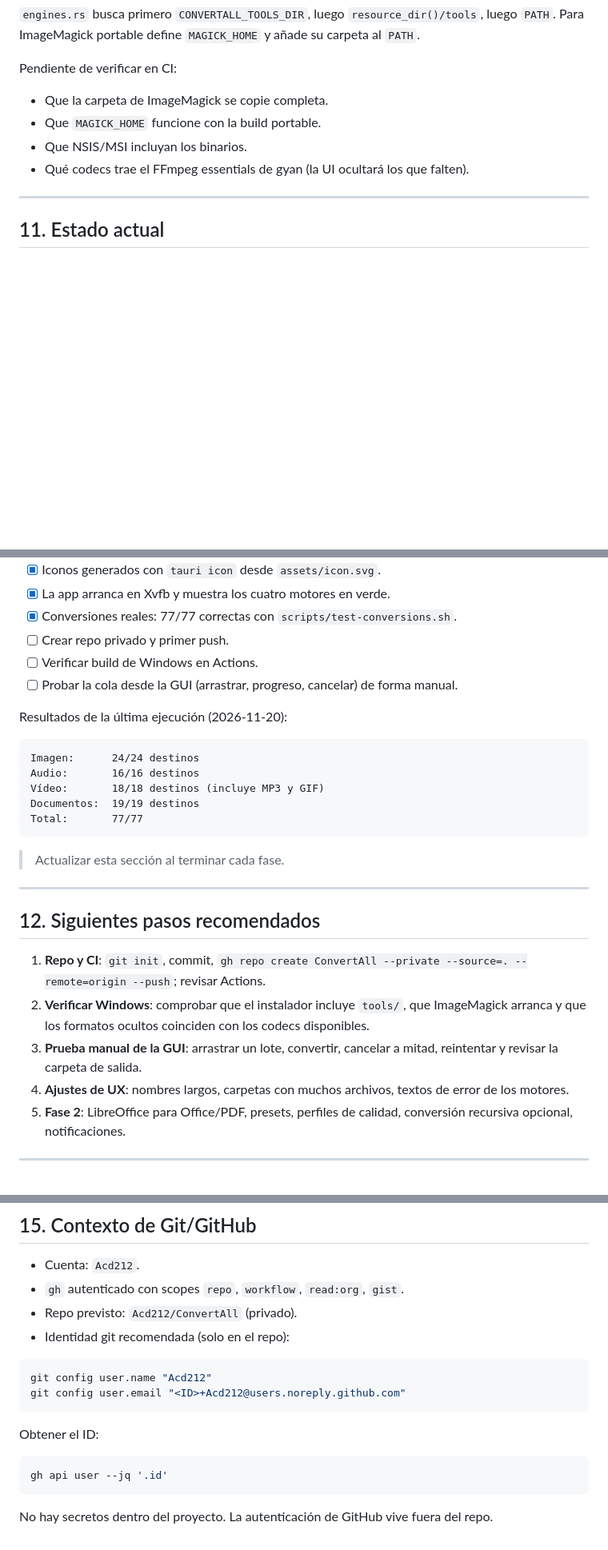
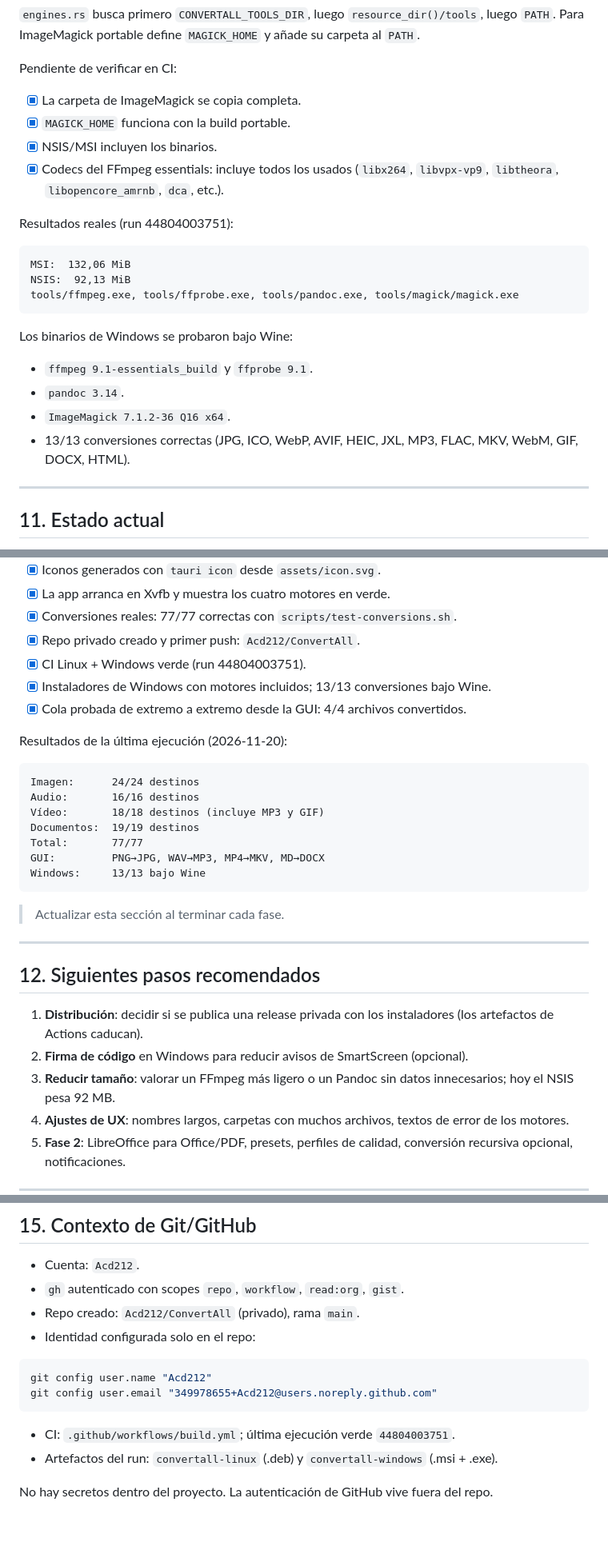
Before and after one commit to Acd212/ConvertAll, a Markdown page: CONTEXTO.md, 3 parts joined by grey strips. Shown at 80% size. Rendered like a GitHub page; blank space fills up the shorter version.

````diff
--- a/CONTEXTO.md
+++ b/CONTEXTO.md
@@ -342,10 +344,25 @@ El workflow `.github/workflows/build.yml`:
 
 Pendiente de verificar en CI:
 
-- Que la carpeta de ImageMagick se copie completa.
-- Que `MAGICK_HOME` funcione con la build portable.
-- Que NSIS/MSI incluyan los binarios.
-- Qué codecs trae el FFmpeg essentials de gyan (la UI ocultará los que falten).
+- [x] La carpeta de ImageMagick se copia completa.
+- [x] `MAGICK_HOME` funciona con la build portable.
+- [x] NSIS/MSI incluyen los binarios.
+- [x] Codecs del FFmpeg essentials: incluye todos los usados (`libx264`, `libvpx-vp9`, `libtheora`, `libopencore_amrnb`, `dca`, etc.).
+
+Resultados reales (run 44804003751):
+
+```text
+MSI:  132,06 MiB
+NSIS:  92,13 MiB
+tools/ffmpeg.exe, tools/ffprobe.exe, tools/pandoc.exe, tools/magick/magick.exe
+```
+
+Los binarios de Windows se probaron bajo Wine:
+
+- `ffmpeg 9.1-essentials_build` y `ffprobe 9.1`.
+- `pandoc 3.14`.
+- `ImageMagick 7.1.2-36 Q16 x64`.
+- 13/13 conversiones correctas (JPG, ICO, WebP, AVIF, HEIC, JXL, MP3, FLAC, MKV, WebM, GIF, DOCX, HTML).
 
 ---
 
@@ -368,9 +385,10 @@ Implementado y verificado:
 - [x] Iconos generados con `tauri icon` desde `assets/icon.svg`.
 - [x] La app arranca en Xvfb y muestra los cuatro motores en verde.
 - [x] Conversiones reales: 77/77 correctas con `scripts/test-conversions.sh`.
-- [ ] Crear repo privado y primer push.
-- [ ] Verificar build de Windows en Actions.
-- [ ] Probar la cola desde la GUI (arrastrar, progreso, cancelar) de forma manual.
+- [x] Repo privado creado y primer push: `Acd212/ConvertAll`.
+- [x] CI Linux + Windows verde (run 44804003751).
+- [x] Instaladores de Windows con motores incluidos; 13/13 conversiones bajo Wine.
+- [x] Cola probada de extremo a extremo desde la GUI: 4/4 archivos convertidos.
 
 Resultados de la última ejecución (2026-11-20):
 
@@ -380,6 +398,8 @@ Audio:       16/16 destinos
 Vídeo:       18/18 destinos (incluye MP3 y GIF)
 Documentos:  19/19 destinos
 Total:       77/77
+GUI:         PNG→JPG, WAV→MP3, MP4→MKV, MD→DOCX
+Windows:     13/13 bajo Wine
 ```
 
 > Actualizar esta sección al terminar cada fase.
@@ -388,9 +408,9 @@ Total:       77/77
 
 ## 12. Siguientes pasos recomendados
 
-1. **Repo y CI**: `git init`, commit, `gh repo create ConvertAll --private --source=. --remote=origin --push`; revisar Actions.
-2. **Verificar Windows**: comprobar que el instalador incluye `tools/`, que ImageMagick arranca y que los formatos ocultos coinciden con los codecs disponibles.
-3. **Prueba manual de la GUI**: arrastrar un lote, convertir, cancelar a mitad, reintentar y revisar la carpeta de salida.
+1. **Distribución**: decidir si se publica una release privada con los instaladores (los artefactos de Actions caducan).
+2. **Firma de código** en Windows para reducir avisos de SmartScreen (opcional).
+3. **Reducir tamaño**: valorar un FFmpeg más ligero o un Pandoc sin datos innecesarios; hoy el NSIS pesa 92 MB.
 4. **Ajustes de UX**: nombres largos, carpetas con muchos archivos, textos de error de los motores.
 5. **Fase 2**: LibreOffice para Office/PDF, presets, perfiles de calidad, conversión recursiva opcional, notificaciones.
 
@@ -455,18 +476,15 @@ Si algo falla, revisar primero:
 
 - Cuenta: `Acd212`.
 - `gh` autenticado con scopes `repo`, `workflow`, `read:org`, `gist`.
-- Repo previsto: `Acd212/ConvertAll` (privado).
-- Identidad git recomendada (solo en el repo):
+- Repo creado: `Acd212/ConvertAll` (privado), rama `main`.
+- Identidad configurada solo en el repo:
 
 ```bash
 git config user.name "Acd212"
-git config user.email "<ID>+Acd212@users.noreply.github.com"
+git config user.email "349978655+Acd212@users.noreply.github.com"
 ```
 
-Obtener el ID:
-
-```bash
-gh api user --jq '.id'
-```
+- CI: `.github/workflows/build.yml`; última ejecución verde `44804003751`.
+- Artefactos del run: `convertall-linux` (.deb) y `convertall-windows` (.msi + .exe).
 
 No hay secretos dentro del proyecto. La autenticación de GitHub vive fuera del repo.
````
Also changed, not shown: other parts of CONTEXTO.md (+5 -2 lines), README.md (+15 -4 lines), docs/captura.png (added), 4 other files.
